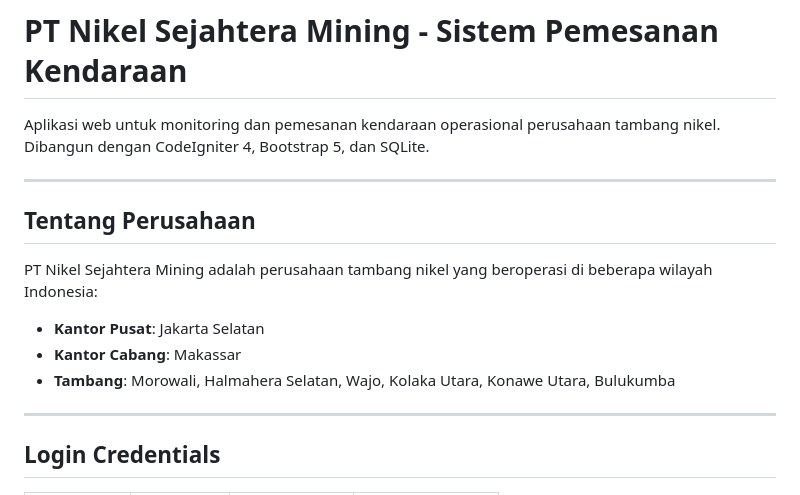
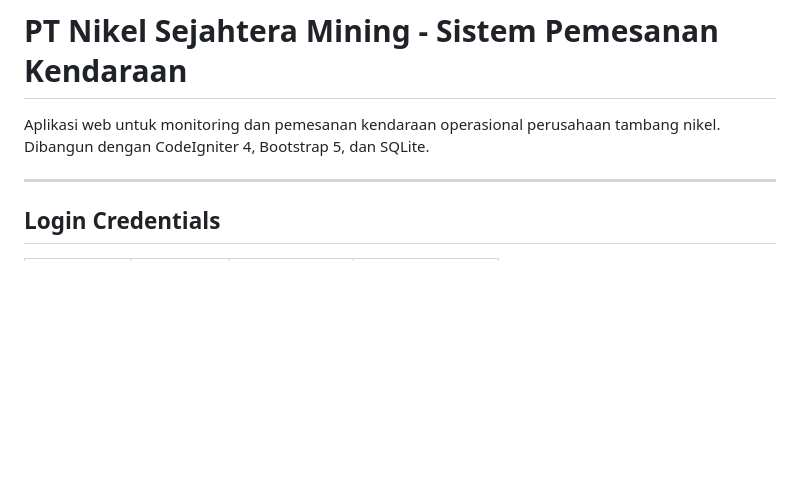
Before and after one commit to pittkajull/Technical-Test, a Markdown page: README.md, the part around the change. Rendered like a GitHub page; blank space fills up the shorter version.

Commit message:
docs: remove company profile section from README
🤖 Generated with Codebuff
Co-Authored-By: Codebuff <noreply@codebuff.com>

```diff
--- a/README.md
+++ b/README.md
@@ -1,15 +1,6 @@
 # PT Nikel Sejahtera Mining - Sistem Pemesanan Kendaraan
 
 Aplikasi web untuk monitoring dan pemesanan kendaraan operasional perusahaan tambang nikel. Dibangun dengan CodeIgniter 4, Bootstrap 5, dan SQLite.
-
----
-
-## Tentang Perusahaan
-
-PT Nikel Sejahtera Mining adalah perusahaan tambang nikel yang beroperasi di beberapa wilayah Indonesia:
-- **Kantor Pusat**: Jakarta Selatan
-- **Kantor Cabang**: Makassar
-- **Tambang**: Morowali, Halmahera Selatan, Wajo, Kolaka Utara, Konawe Utara, Bulukumba
 
 ---
 
```
